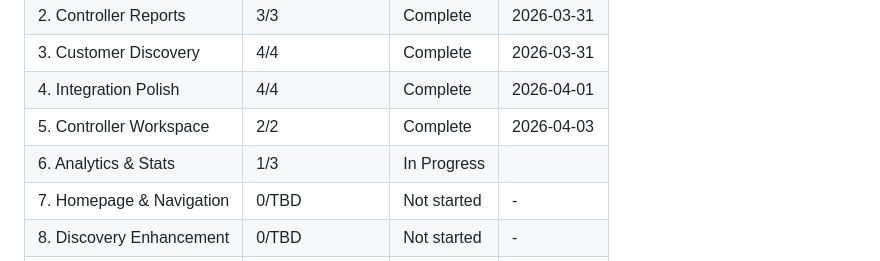
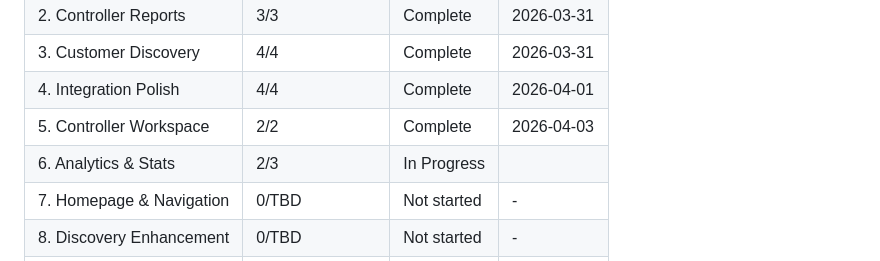
Before and after one commit to St4r4x/restaurant-analytics, a Markdown page: .planning/ROADMAP.md, the part around the change. Rendered like a GitHub page.

```diff
--- a/.planning/ROADMAP.md
+++ b/.planning/ROADMAP.md
@@ -178,7 +178,7 @@ v2.0: Phase 5 → (6 ∥ 7) → 8 → 9 → 10  (6 and 7 can run in parallel)
 | 3. Customer Discovery | 4/4 | Complete | 2026-03-31 |
 | 4. Integration Polish | 4/4 | Complete | 2026-04-01 |
 | 5. Controller Workspace | 2/2 | Complete   | 2026-04-03 |
-| 6. Analytics & Stats | 1/3 | In Progress|  |
+| 6. Analytics & Stats | 2/3 | In Progress|  |
 | 7. Homepage & Navigation | 0/TBD | Not started | - |
 | 8. Discovery Enhancement | 0/TBD | Not started | - |
 | 9. UX Polish | 0/TBD | Not started | - |
```
Also changed, not shown: .planning/STATE.md (+8 -5 lines), 1 other file.
